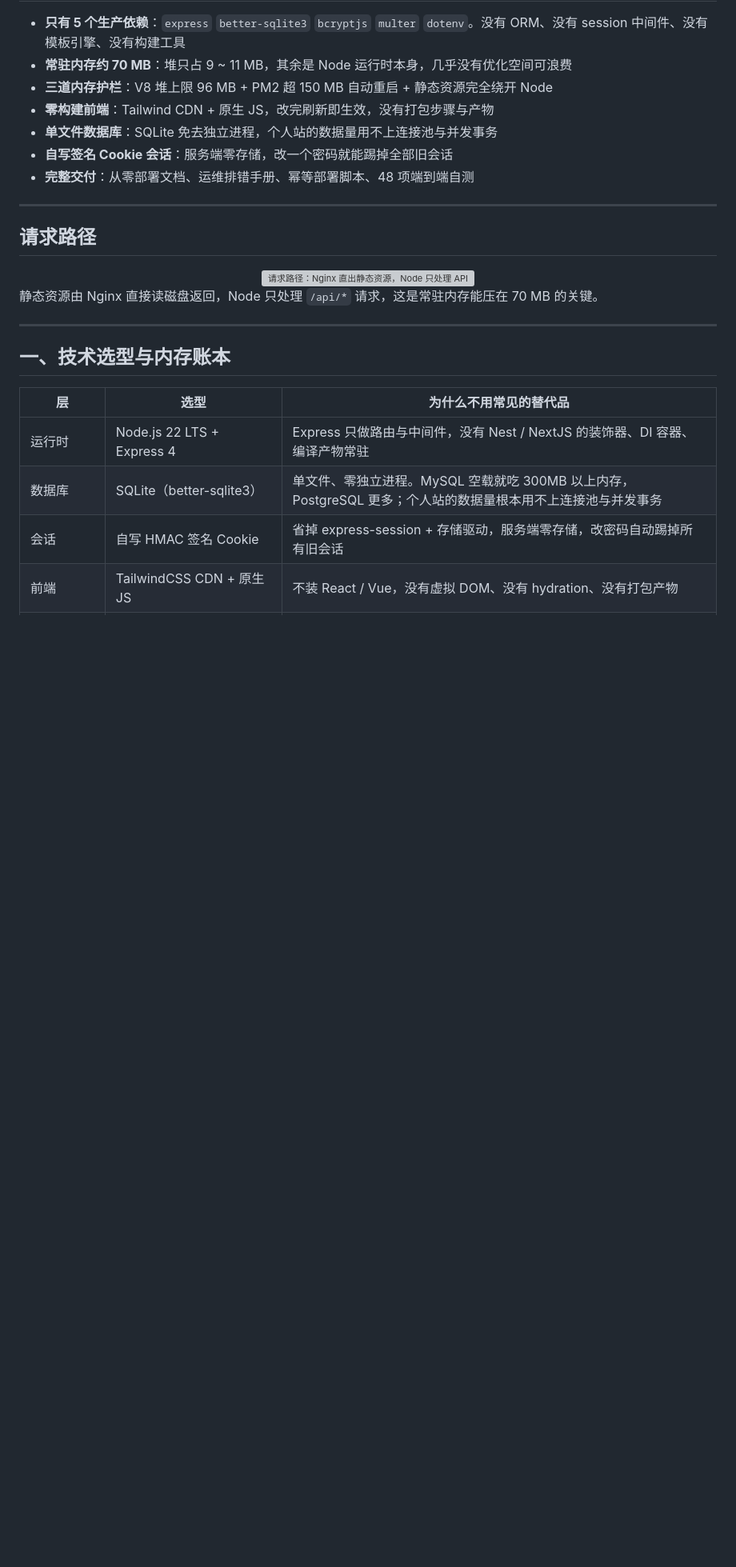
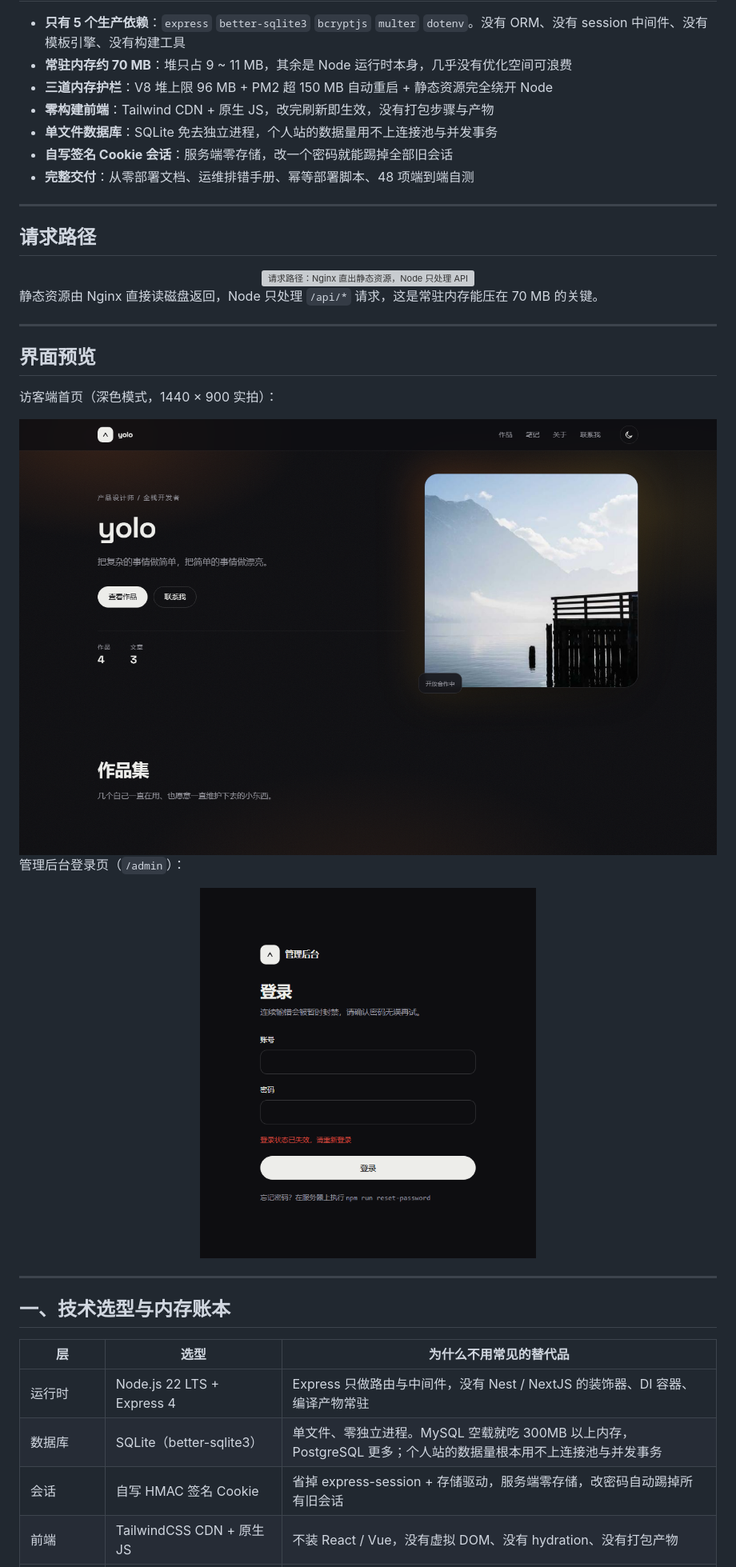
Before and after one commit to 2145602879/litesite, a Markdown page: README.md, the part around the change. Shown at 80% size. Rendered like a GitHub page; pictures changed too: docs/images/screenshot-admin.png (added), docs/images/screenshot-home.png (added); blank space fills up the shorter version; grey boxes are pictures that could not be loaded.

Commit message:
docs: README 增加界面预览（线上实拍截图）

```diff
--- a/README.md
+++ b/README.md
@@ -42,6 +42,22 @@
 </div>
 
 静态资源由 Nginx 直接读磁盘返回，Node 只处理 `/api/*` 请求，这是常驻内存能压在 70 MB 的关键。
+
+---
+
+## 界面预览
+
+访客端首页（深色模式，1440 × 900 实拍）：
+
+<div align="center">
+  <img src="docs/images/screenshot-home.png" alt="访客端首页：头像与简介、技能标签、作品集、文章列表">
+</div>
+
+管理后台登录页（`/admin`）：
+
+<div align="center">
+  <img src="docs/images/screenshot-admin.png" alt="管理后台登录页" width="420">
+</div>
 
 ---
 
```
